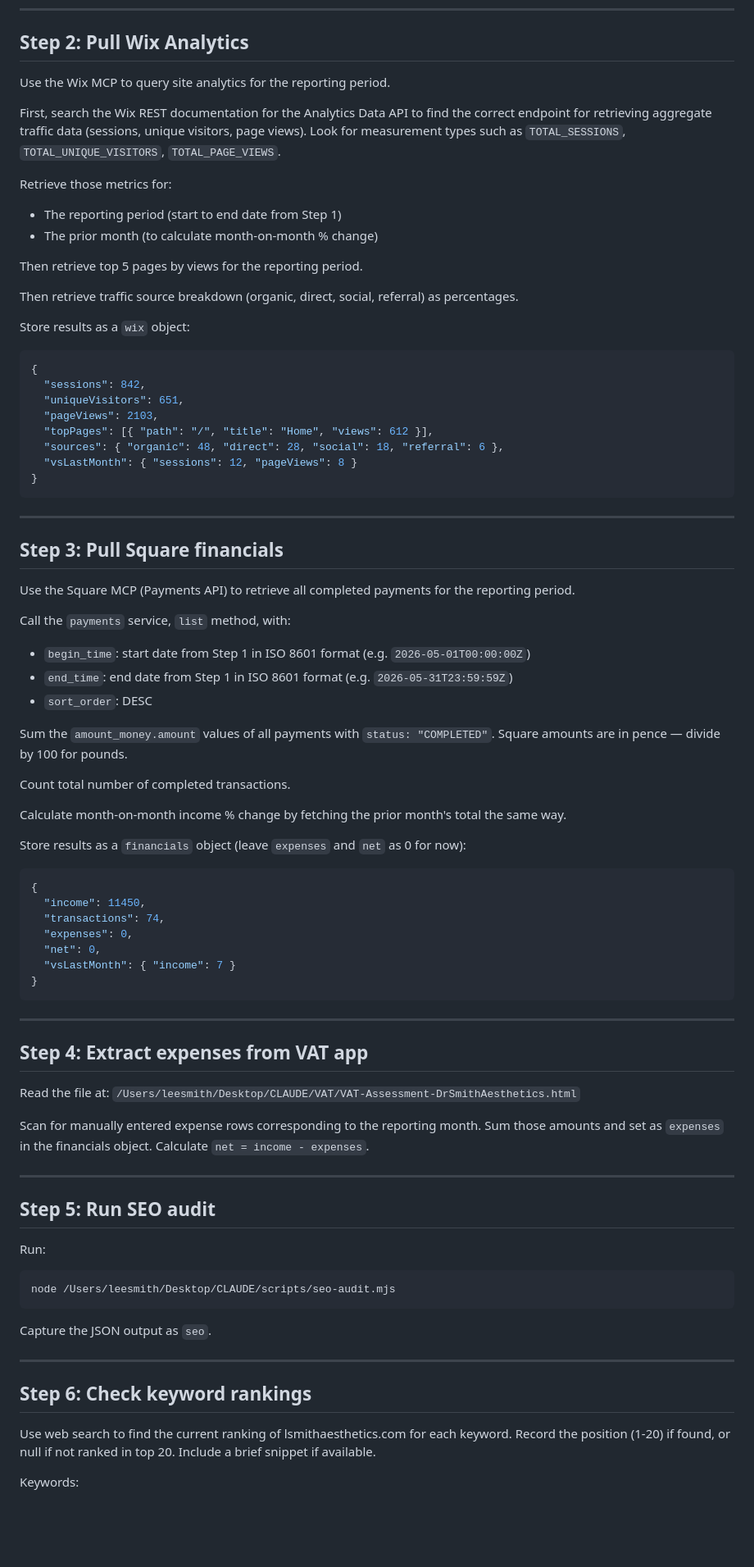
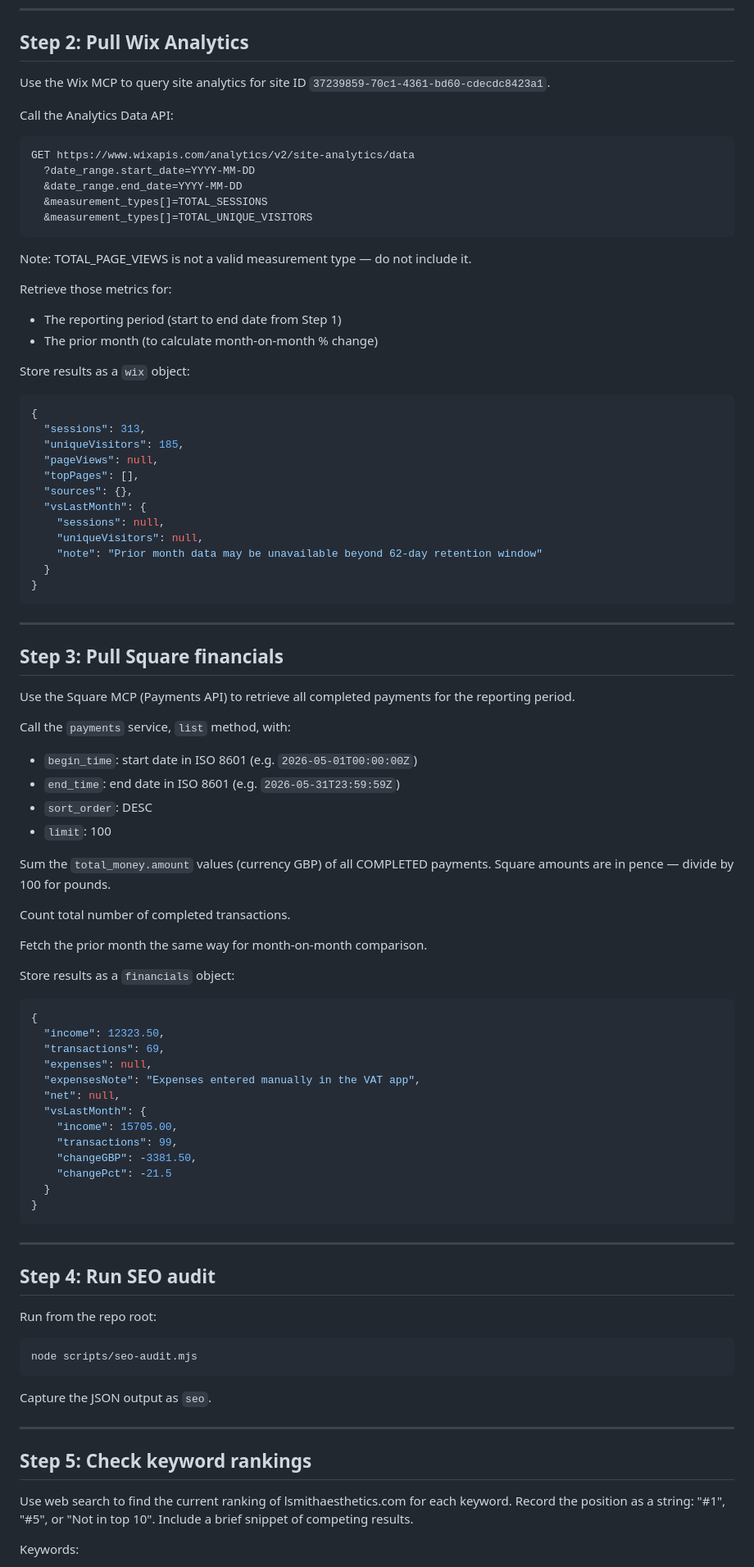
Before and after one commit to colosioeric1991-max/dr-smith-aesthetics-reports, a Markdown page: routines/monthly-report.md, the part around one of its changes. Shown at 82% size. Drawn GitHub-style; blank space fills up the shorter version.

````diff
--- a/routines/monthly-report.md
+++ b/routines/monthly-report.md
@@ -16,27 +18,36 @@ Calculate:
 
 ## Step 2: Pull Wix Analytics
 
-Use the Wix MCP to query site analytics for the reporting period.
+Use the Wix MCP to query site analytics for site ID `37239859-70c1-4361-bd60-cdecdc8423a1`.
 
-First, search the Wix REST documentation for the Analytics Data API to find the correct endpoint for retrieving aggregate traffic data (sessions, unique visitors, page views). Look for measurement types such as `TOTAL_SESSIONS`, `TOTAL_UNIQUE_VISITORS`, `TOTAL_PAGE_VIEWS`.
+Call the Analytics Data API:
+```
+GET https://www.wixapis.com/analytics/v2/site-analytics/data
+  ?date_range.start_date=YYYY-MM-DD
+  &date_range.end_date=YYYY-MM-DD
+  &measurement_types[]=TOTAL_SESSIONS
+  &measurement_types[]=TOTAL_UNIQUE_VISITORS
+```
+
+Note: TOTAL_PAGE_VIEWS is not a valid measurement type — do not include it.
 
 Retrieve those metrics for:
 - The reporting period (start to end date from Step 1)
 - The prior month (to calculate month-on-month % change)
 
-Then retrieve top 5 pages by views for the reporting period.
-
-Then retrieve traffic source breakdown (organic, direct, social, referral) as percentages.
-
 Store results as a `wix` object:
 ```json
 {
-  "sessions": 842,
-  "uniqueVisitors": 651,
-  "pageViews": 2103,
-  "topPages": [{ "path": "/", "title": "Home", "views": 612 }],
-  "sources": { "organic": 48, "direct": 28, "social": 18, "referral": 6 },
-  "vsLastMonth": { "sessions": 12, "pageViews": 8 }
+  "sessions": 313,
+  "uniqueVisitors": 185,
+  "pageViews": null,
+  "topPages": [],
+  "sources": {},
+  "vsLastMonth": {
+    "sessions": null,
+    "uniqueVisitors": null,
+    "note": "Prior month data may be unavailable beyond 62-day retention window"
+  }
 }
 ```
 
@@ -47,52 +58,50 @@ Store results as a `wix` object:
 Use the Square MCP (Payments API) to retrieve all completed payments for the reporting period.
 
 Call the `payments` service, `list` method, with:
-- `begin_time`: start date from Step 1 in ISO 8601 format (e.g. `2026-05-01T00:00:00Z`)
-- `end_time`: end date from Step 1 in ISO 8601 format (e.g. `2026-05-31T23:59:59Z`)
+- `begin_time`: start date in ISO 8601 (e.g. `2026-05-01T00:00:00Z`)
+- `end_time`: end date in ISO 8601 (e.g. `2026-05-31T23:59:59Z`)
 - `sort_order`: DESC
+- `limit`: 100
 
-Sum the `amount_money.amount` values of all payments with `status: "COMPLETED"`. Square amounts are in pence — divide by 100 for pounds.
+Sum the `total_money.amount` values (currency GBP) of all COMPLETED payments. Square amounts are in pence — divide by 100 for pounds.
 
 Count total number of completed transactions.
 
-Calculate month-on-month income % change by fetching the prior month's total the same way.
+Fetch the prior month the same way for month-on-month comparison.
 
-Store results as a `financials` object (leave `expenses` and `net` as 0 for now):
+Store results as a `financials` object:
 ```json
 {
-  "income": 11450,
-  "transactions": 74,
-  "expenses": 0,
-  "net": 0,
-  "vsLastMonth": { "income": 7 }
+  "income": 12323.50,
+  "transactions": 69,
+  "expenses": null,
+  "expensesNote": "Expenses entered manually in the VAT app",
+  "net": null,
+  "vsLastMonth": {
+    "income": 15705.00,
+    "transactions": 99,
+    "changeGBP": -3381.50,
+    "changePct": -21.5
+  }
 }
 ```
 
 ---
 
-## Step 4: Extract expenses from VAT app
+## Step 4: Run SEO audit
 
-Read the file at:
-`/Users/leesmith/Desktop/CLAUDE/VAT/VAT-Assessment-DrSmithAesthetics.html`
-
-Scan for manually entered expense rows corresponding to the reporting month. Sum those amounts and set as `expenses` in the financials object. Calculate `net = income - expenses`.
-
----
-
-## Step 5: Run SEO audit
-
-Run:
+Run from the repo root:
 ```bash
-node /Users/leesmith/Desktop/CLAUDE/scripts/seo-audit.mjs
+node scripts/seo-audit.mjs
 ```
 
 Capture the JSON output as `seo`.
 
 ---
 
-## Step 6: Check keyword rankings
+## Step 5: Check keyword rankings
 
-Use web search to find the current ranking of lsmithaesthetics.com for each keyword. Record the position (1-20) if found, or null if not ranked in top 20. Include a brief snippet if available.
+Use web search to find the current ranking of lsmithaesthetics.com for each keyword. Record the position as a string: "#1", "#5", or "Not in top 10". Include a brief snippet of competing results.
 
 Keywords:
 - "botox London"
````
Also changed, not shown: other parts of routines/monthly-report.md (+26 -28 lines).
